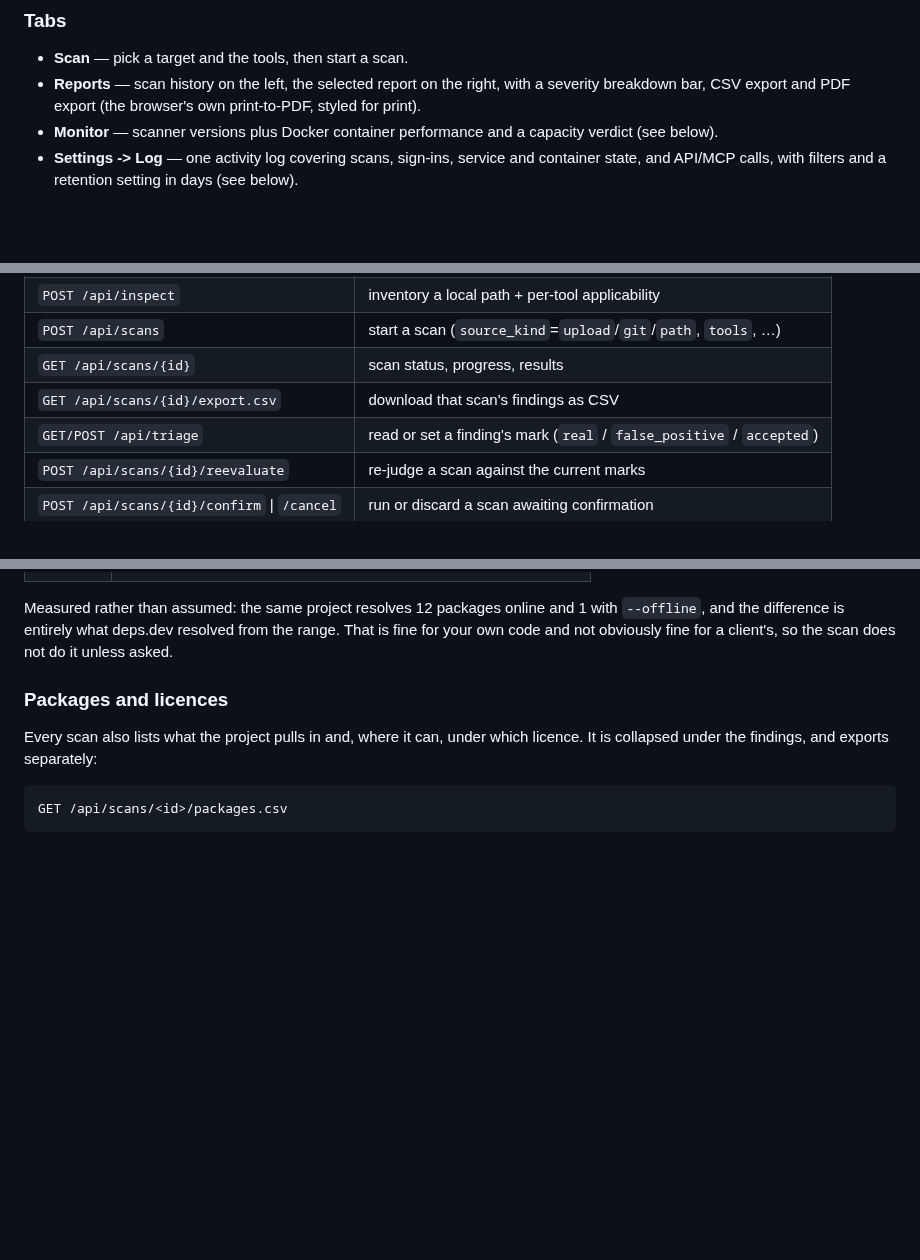
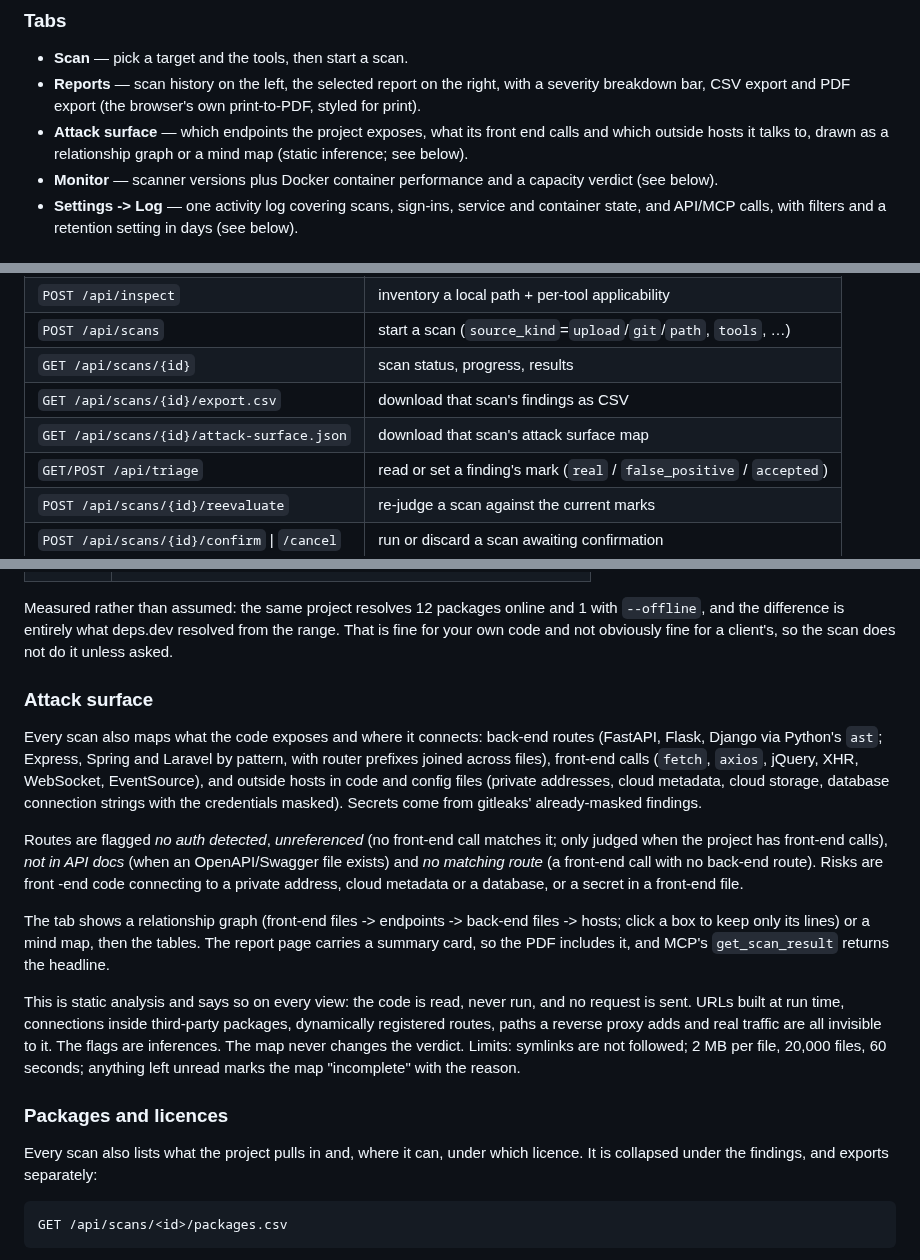
Before and after one commit to zzx789654/sast-, a Markdown page: README.en.md, 3 parts joined by grey strips. GitHub-like rendering; blank space fills up the shorter version.

```diff
--- a/README.en.md
+++ b/README.en.md
@@ -176,6 +176,9 @@ Any tool you don't install simply shows as unavailable.
 * **Reports** — scan history on the left, the selected report on the right,
   with a severity breakdown bar, CSV export and PDF export (the browser's own
   print-to-PDF, styled for print).
+* **Attack surface** — which endpoints the project exposes, what its front
+  end calls and which outside hosts it talks to, drawn as a relationship graph
+  or a mind map (static inference; see below).
 * **Monitor** — scanner versions plus Docker container performance and a
   capacity verdict (see below).
 * **Settings -> Log** — one activity log covering scans, sign-ins, service
@@ -321,6 +324,7 @@ The UI is a thin client over a small JSON API — handy for scripting/CI:
 | `POST /api/scans` | start a scan (`source_kind`=`upload`/`git`/`path`, `tools`, …) |
 | `GET /api/scans/{id}` | scan status, progress, results |
 | `GET /api/scans/{id}/export.csv` | download that scan's findings as CSV |
+| `GET /api/scans/{id}/attack-surface.json` | download that scan's attack surface map |
 | `GET/POST /api/triage` | read or set a finding's mark (`real` / `false_positive` / `accepted`) |
 | `POST /api/scans/{id}/reevaluate` | re-judge a scan against the current marks |
 | `POST /api/scans/{id}/confirm` \| `/cancel` | run or discard a scan awaiting confirmation |
@@ -400,6 +404,36 @@ Measured rather than assumed: the same project resolves 12 packages online
 and 1 with `--offline`, and the difference is entirely what deps.dev
 resolved from the range. That is fine for your own code and not obviously
 fine for a client's, so the scan does not do it unless asked.
+
+### Attack surface
+
+Every scan also maps what the code exposes and where it connects: back-end
+routes (FastAPI, Flask, Django via Python's `ast`; Express, Spring and Laravel
+by pattern, with router prefixes joined across files), front-end calls
+(`fetch`, `axios`, jQuery, XHR, WebSocket, EventSource), and outside hosts in
+code and config files (private addresses, cloud metadata, cloud storage,
+database connection strings with the credentials masked). Secrets come from
+gitleaks' already-masked findings.
+
+Routes are flagged *no auth detected*, *unreferenced* (no front-end call
+matches it; only judged when the project has front-end calls),
+*not in API docs* (when an OpenAPI/Swagger file exists) and
+*no matching route* (a front-end call with no back-end route). Risks are front
+-end code connecting to a private address, cloud metadata or a database, or a
+secret in a front-end file.
+
+The tab shows a relationship graph (front-end files -> endpoints -> back-end
+files -> hosts; click a box to keep only its lines) or a mind map, then the
+tables. The report page carries a summary card, so the PDF includes it, and
+MCP's `get_scan_result` returns the headline.
+
+This is static analysis and says so on every view: the code is read, never
+run, and no request is sent. URLs built at run time, connections inside
+third-party packages, dynamically registered routes, paths a reverse proxy
+adds and real traffic are all invisible to it. The flags are inferences. The
+map never changes the verdict. Limits: symlinks are not followed; 2 MB per
+file, 20,000 files, 60 seconds; anything left unread marks the map
+"incomplete" with the reason.
 
 ### Packages and licences
 
```
Also changed, not shown: README.md (+25 -1 lines), 架構.md (+2 -1 lines), docs/images/attack-surface-mind.png (added), docs/images/attack-surface.png (added), 12 other files.
